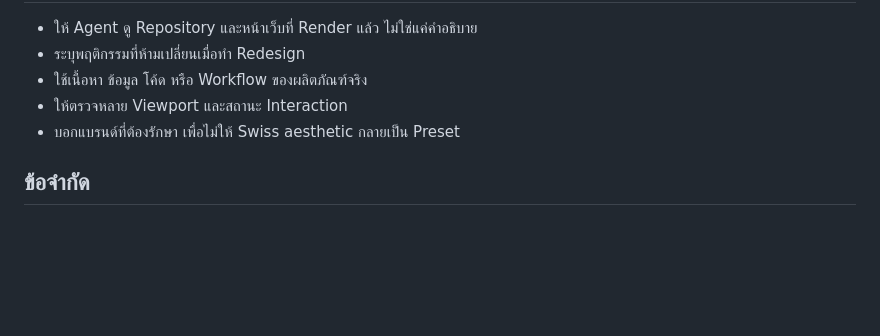
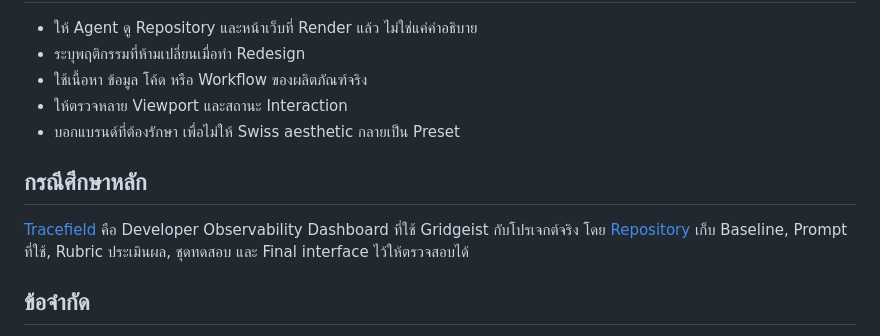
Before and after one commit to ohmiler/gridgeist, a Markdown page: README.th.md, the part around the change. GitHub-like rendering; blank space fills up the shorter version.

Commit message:
docs: feature Tracefield case study

```diff
--- a/README.th.md
+++ b/README.th.md
@@ -75,6 +75,10 @@ codex plugin add gridgeist@<marketplace-name>
 - ให้ตรวจหลาย Viewport และสถานะ Interaction
 - บอกแบรนด์ที่ต้องรักษา เพื่อไม่ให้ Swiss aesthetic กลายเป็น Preset
 
+## กรณีศึกษาหลัก
+
+[Tracefield](https://ohmiler.github.io/tracefield/) คือ Developer Observability Dashboard ที่ใช้ Gridgeist กับโปรเจกต์จริง โดย [Repository](https://github.com/ohmiler/tracefield) เก็บ Baseline, Prompt ที่ใช้, Rubric ประเมินผล, ชุดทดสอบ และ Final interface ไว้ให้ตรวจสอบได้
+
 ## ข้อจำกัด
 
 - Gridgeist ให้ทิศทางและกระบวนการ แต่คุณภาพยังขึ้นกับ Context ที่ Agent ได้รับ
```
Also changed, not shown: README.md (+4 -0 lines).
